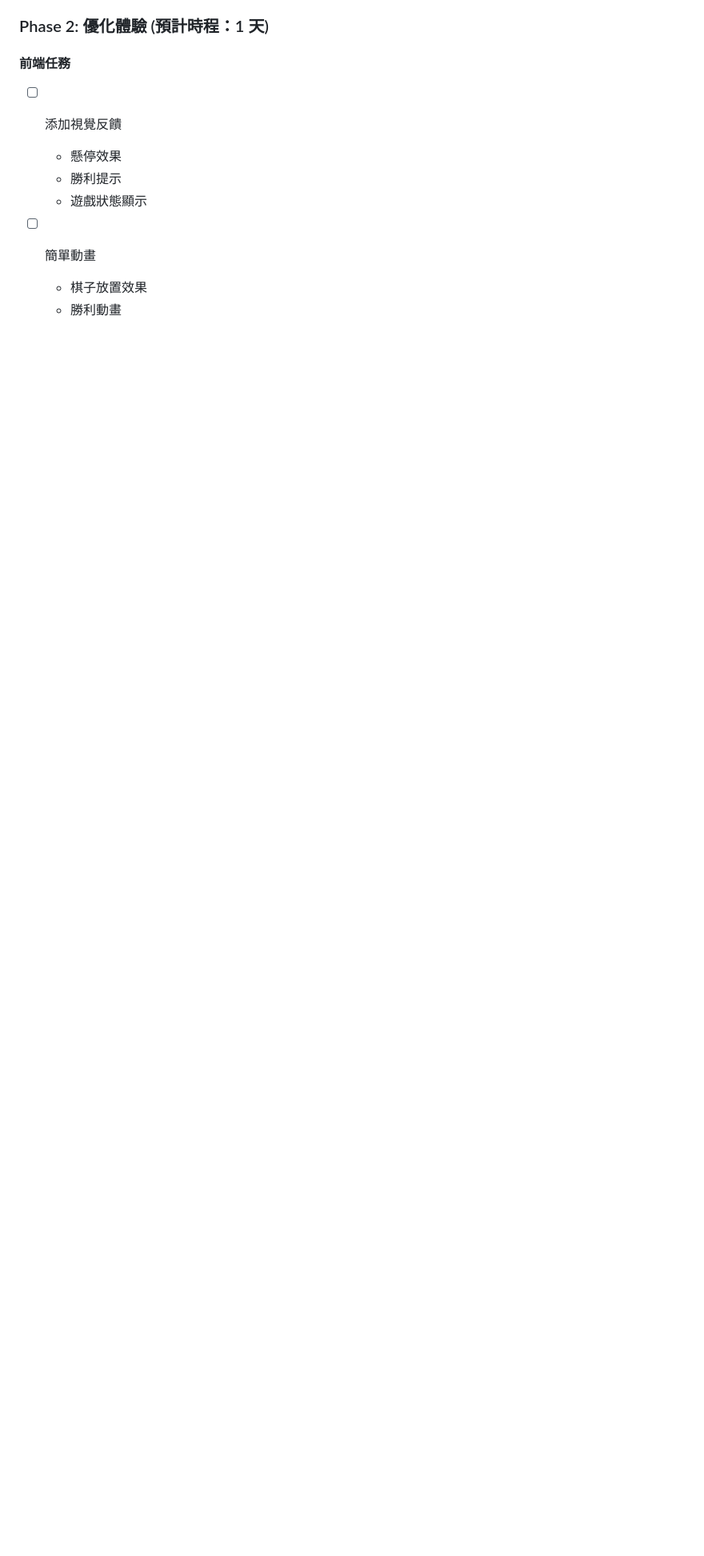
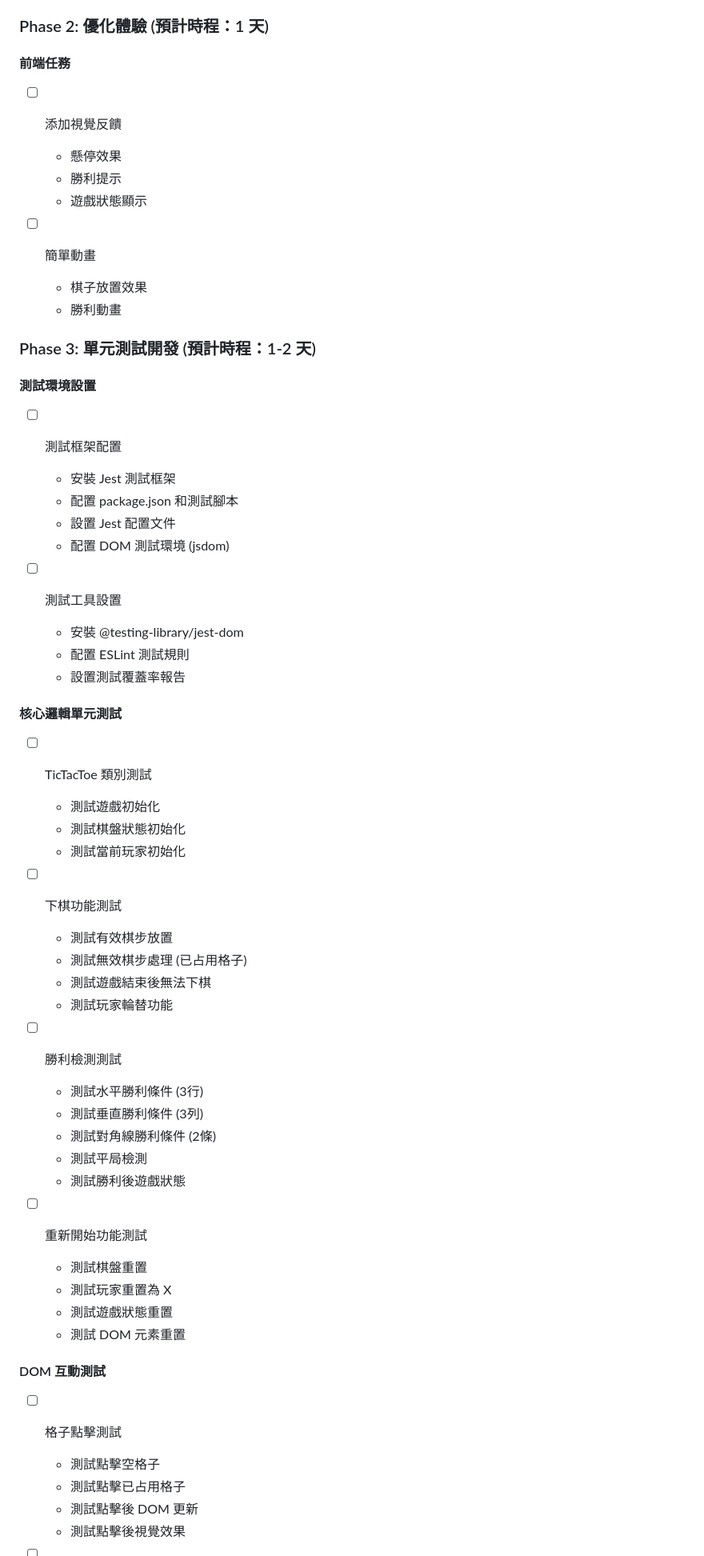
Before and after one commit to nickhuangcyh/tic-tac-toe, a Markdown page: tasks.md, the part around one of its changes. Shown at 80% size. Drawn GitHub-style; blank space fills up the shorter version.

```diff
--- a/tasks.md
+++ b/tasks.md
@@ -60,3 +66,52 @@
   + 棋子放置效果
   + 勝利動畫
 
+### Phase 3: 單元測試開發 (預計時程：1-2 天)
+
+#### 測試環境設置
+
+* [ ] 測試框架配置
+  + 安裝 Jest 測試框架
+  + 配置 package.json 和測試腳本
+  + 設置 Jest 配置文件
+  + 配置 DOM 測試環境 (jsdom)
+
+* [ ] 測試工具設置
+  + 安裝 @testing-library/jest-dom
+  + 配置 ESLint 測試規則
+  + 設置測試覆蓋率報告
+
+#### 核心邏輯單元測試
+
+* [ ] TicTacToe 類別測試
+  + 測試遊戲初始化
+  + 測試棋盤狀態初始化
+  + 測試當前玩家初始化
+
+* [ ] 下棋功能測試
+  + 測試有效棋步放置
+  + 測試無效棋步處理 (已占用格子)
+  + 測試遊戲結束後無法下棋
+  + 測試玩家輪替功能
+
+* [ ] 勝利檢測測試
+  + 測試水平勝利條件 (3行)
+  + 測試垂直勝利條件 (3列)
+  + 測試對角線勝利條件 (2條)
+  + 測試平局檢測
+  + 測試勝利後遊戲狀態
+
+* [ ] 重新開始功能測試
+  + 測試棋盤重置
+  + 測試玩家重置為 X
+  + 測試遊戲狀態重置
+  + 測試 DOM 元素重置
+
+#### DOM 互動測試
+
+* [ ] 格子點擊測試
+  + 測試點擊空格子
+  + 測試點擊已占用格子
+  + 測試點擊後 DOM 更新
+  + 測試點擊後視覺效果
+
```
Also changed, not shown: other parts of tasks.md (+102 -8 lines).
